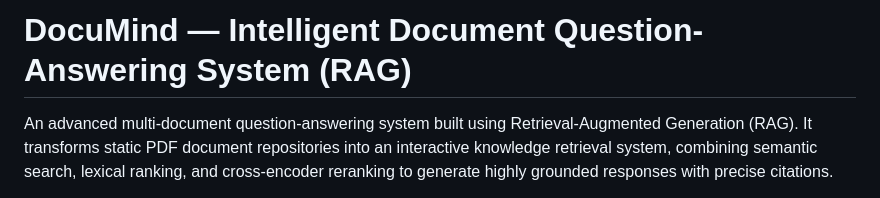
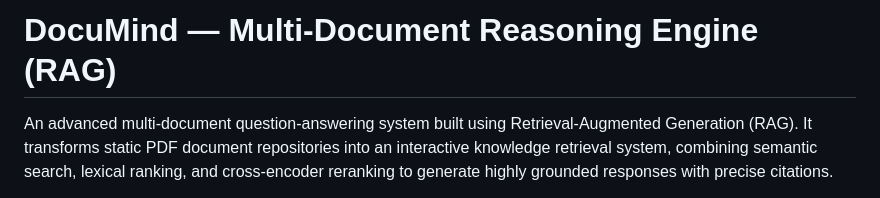
Before and after one commit to Kavya100206/DocuMind, a Markdown page: README.md, the part around the change. GitHub-like rendering.

Commit message:
Update project title to 'Multi-Document Reasoning Engine'

```diff
--- a/README.md
+++ b/README.md
@@ -1,4 +1,4 @@
-# DocuMind — Intelligent Document Question-Answering System (RAG)
+# DocuMind — Multi-Document Reasoning Engine (RAG)
 
 An advanced multi-document question-answering system built using Retrieval-Augmented Generation (RAG). It transforms static PDF document repositories into an interactive knowledge retrieval system, combining semantic search, lexical ranking, and cross-encoder reranking to generate highly grounded responses with precise citations.
 
```
